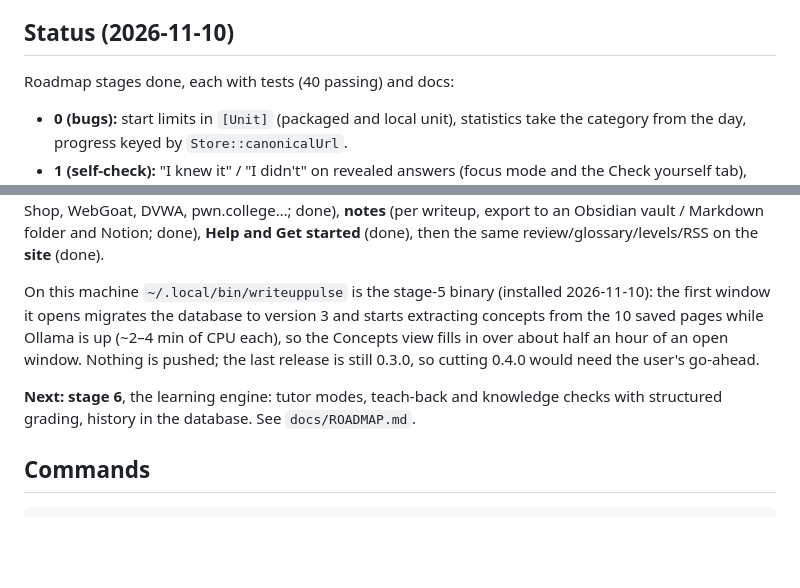
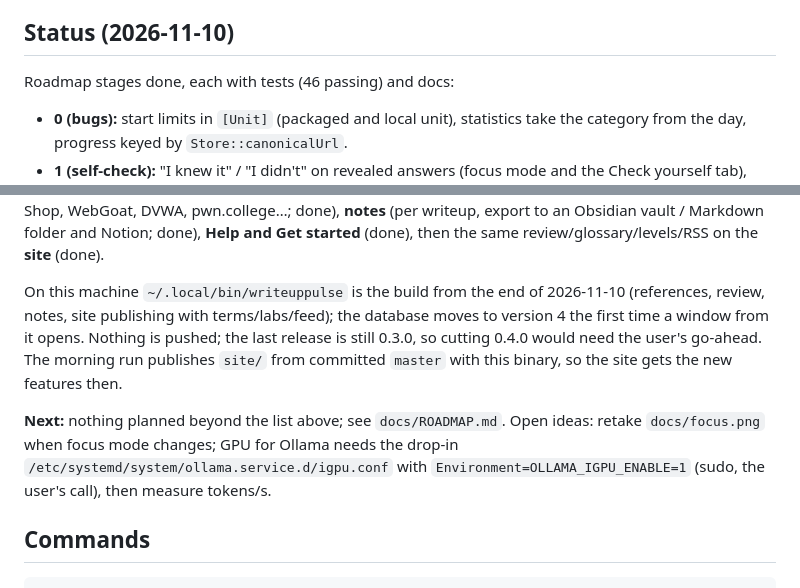
Before and after one commit to 21usual7/writeuppulse, a Markdown page: CLAUDE.md, 2 parts joined by grey strips. Drawn GitHub-style; blank space fills up the shorter version.

```diff
--- a/CLAUDE.md
+++ b/CLAUDE.md
@@ -16,7 +16,7 @@ build new features locally — SQLite, the local Ollama model, the article pages
 
 ## Status (2026-11-10)
 
-Roadmap stages done, each with tests (40 passing) and docs:
+Roadmap stages done, each with tests (46 passing) and docs:
 
 - **0 (bugs):** start limits in `[Unit]` (packaged and local unit), statistics take
   the category from the day, progress keyed by `Store::canonicalUrl`.
@@ -42,14 +42,16 @@ category/CWE → Juice Shop, WebGoat, DVWA, pwn.college…; done), **notes** (pe
 to an Obsidian vault / Markdown folder and Notion; done), **Help and Get started** (done), then
 the same review/glossary/levels/RSS on the **site** (done).
 
-On this machine `~/.local/bin/writeuppulse` is the stage-5 binary (installed
-2026-11-10): the first window it opens migrates the database to version 3 and starts
-extracting concepts from the 10 saved pages while Ollama is up (~2–4 min of CPU each),
-so the Concepts view fills in over about half an hour of an open window. Nothing is
-pushed; the last release is still 0.3.0, so cutting 0.4.0 would need the user's go-ahead.
+On this machine `~/.local/bin/writeuppulse` is the build from the end of 2026-11-10
+(references, review, notes, site publishing with terms/labs/feed); the database moves to
+version 4 the first time a window from it opens. Nothing is pushed; the last release is
+still 0.3.0, so cutting 0.4.0 would need the user's go-ahead. The morning run publishes
+`site/` from committed `master` with this binary, so the site gets the new features then.
 
-**Next: stage 6**, the learning engine: tutor modes, teach-back and knowledge checks
-with structured grading, history in the database. See `docs/ROADMAP.md`.
+**Next:** nothing planned beyond the list above; see `docs/ROADMAP.md`. Open ideas:
+retake `docs/focus.png` when focus mode changes; GPU for Ollama needs the drop-in
+`/etc/systemd/system/ollama.service.d/igpu.conf` with `Environment=OLLAMA_IGPU_ENABLE=1`
+(sudo, the user's call), then measure tokens/s.
 
 ## Commands
 
```
Also changed, not shown: README.md (+4 -0 lines), docs/ROADMAP.md (+19 -0 lines), docs/concepts.png (added), docs/review.png (added), docs/screenshot.png, 2 other files.
